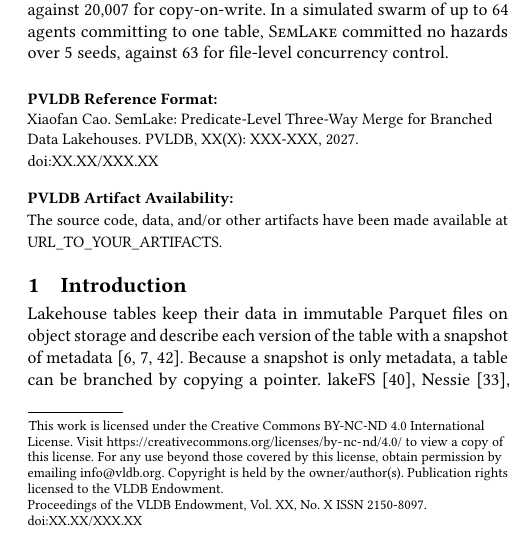
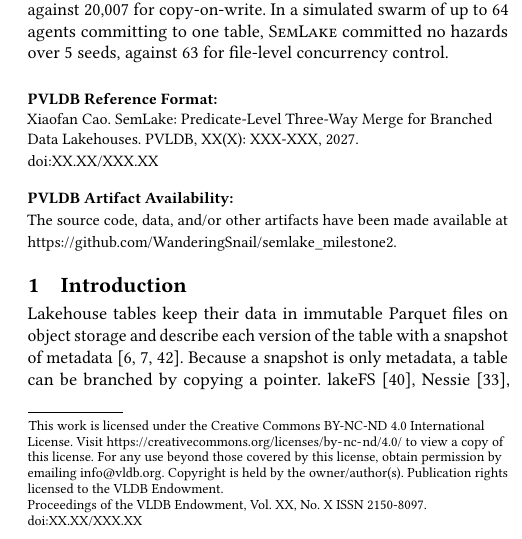
Before and after one commit to WanderingSnail/semlake_milestone2, a LaTeX paper (paper/semlake_pvldb.tex): part of one column of page 1 of 10, cut so that both start at the same text. Compiled offline with pdfLaTeX.

Commit message:
Set artifact URL in paper
Co-Authored-By: Claude Opus 5.5 (1M context) <noreply@anthropic.com>
Claude-Session: https://claude.ai/code/session_019iVBLuXh3K4StZyp9x4CMt

```diff
--- a/paper/semlake_pvldb.tex
+++ b/paper/semlake_pvldb.tex
@@ -9,7 +9,7 @@
 \newcommand\vldbyear{2027}
 \newcommand\vldbauthors{\authors}
 \newcommand\vldbtitle{\shorttitle}
-\newcommand\vldbavailabilityurl{URL_TO_YOUR_ARTIFACTS}
+\newcommand\vldbavailabilityurl{https://github.com/WanderingSnail/semlake_milestone2}
 \newcommand\vldbpagestyle{plain}
 
 \usepackage{booktabs}
```
Also changed, not shown: paper/semlake_pvldb.pdf.
